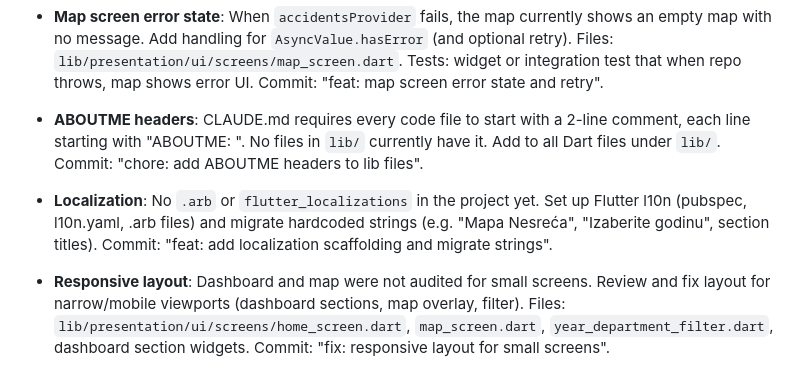
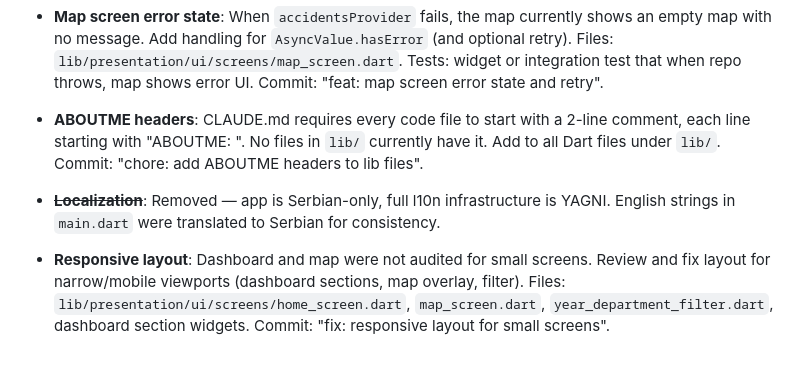
Before and after one commit to rus89/saobracajke, a Markdown page: docs/plans/implementation_plan.md, the part around the change. Rendered like a GitHub page.

Commit message:
docs: remove localization from implementation plan (YAGNI)
Co-Authored-By: Claude Opus 4.6 (1M context) <noreply@anthropic.com>

```diff
--- a/docs/plans/implementation_plan.md
+++ b/docs/plans/implementation_plan.md
@@ -164,7 +164,7 @@ These surfaced from a pass over project structure, architecture, code quality, a
 
 - **ABOUTME headers**: CLAUDE.md requires every code file to start with a 2-line comment, each line starting with "ABOUTME: ". No files in `lib/` currently have it. Add to all Dart files under `lib/`. Commit: "chore: add ABOUTME headers to lib files".
 
-- **Localization**: No `.arb` or `flutter_localizations` in the project yet. Set up Flutter l10n (pubspec, l10n.yaml, .arb files) and migrate hardcoded strings (e.g. "Mapa Nesreća", "Izaberite godinu", section titles). Commit: "feat: add localization scaffolding and migrate strings".
+- **~~Localization~~**: Removed — app is Serbian-only, full l10n infrastructure is YAGNI. English strings in `main.dart` were translated to Serbian for consistency.
 
 - **Responsive layout**: Dashboard and map were not audited for small screens. Review and fix layout for narrow/mobile viewports (dashboard sections, map overlay, filter). Files: `lib/presentation/ui/screens/home_screen.dart`, `map_screen.dart`, `year_department_filter.dart`, dashboard section widgets. Commit: "fix: responsive layout for small screens".
 
```
